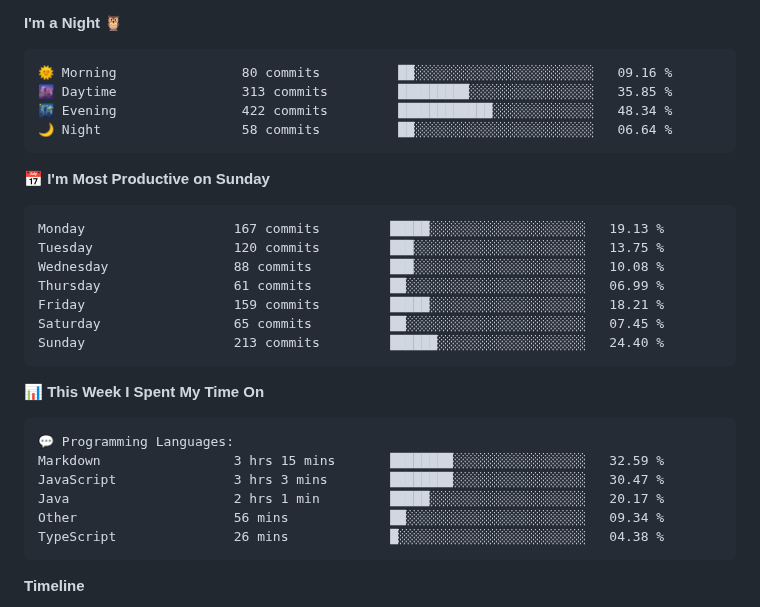
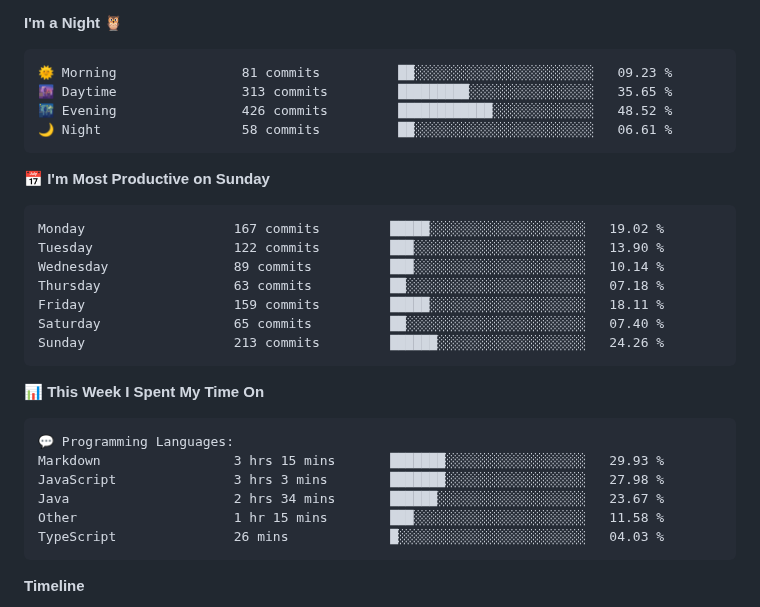
Before and after one commit to sumitahmed/sumitahmed, a Markdown page: README.md, the part around one of its changes. GitHub-like rendering.

Commit message:
Updated with Dev Metrics

````diff
--- a/README.md
+++ b/README.md
@@ -119,21 +119,21 @@
 **I'm a Night 🦉**
 
 ```text
-🌞 Morning                80 commits          ██░░░░░░░░░░░░░░░░░░░░░░░   09.16 %
-🌆 Daytime                313 commits         █████████░░░░░░░░░░░░░░░░   35.85 %
-🌃 Evening                422 commits         ████████████░░░░░░░░░░░░░   48.34 %
-🌙 Night                  58 commits          ██░░░░░░░░░░░░░░░░░░░░░░░   06.64 %
+🌞 Morning                81 commits          ██░░░░░░░░░░░░░░░░░░░░░░░   09.23 %
+🌆 Daytime                313 commits         █████████░░░░░░░░░░░░░░░░   35.65 %
+🌃 Evening                426 commits         ████████████░░░░░░░░░░░░░   48.52 %
+🌙 Night                  58 commits          ██░░░░░░░░░░░░░░░░░░░░░░░   06.61 %
 ```
 📅 **I'm Most Productive on Sunday**
 
 ```text
-Monday                   167 commits         █████░░░░░░░░░░░░░░░░░░░░   19.13 %
-Tuesday                  120 commits         ███░░░░░░░░░░░░░░░░░░░░░░   13.75 %
-Wednesday                88 commits          ███░░░░░░░░░░░░░░░░░░░░░░   10.08 %
-Thursday                 61 commits          ██░░░░░░░░░░░░░░░░░░░░░░░   06.99 %
-Friday                   159 commits         █████░░░░░░░░░░░░░░░░░░░░   18.21 %
-Saturday                 65 commits          ██░░░░░░░░░░░░░░░░░░░░░░░   07.45 %
-Sunday                   213 commits         ██████░░░░░░░░░░░░░░░░░░░   24.40 %
+Monday                   167 commits         █████░░░░░░░░░░░░░░░░░░░░   19.02 %
+Tuesday                  122 commits         ███░░░░░░░░░░░░░░░░░░░░░░   13.90 %
+Wednesday                89 commits          ███░░░░░░░░░░░░░░░░░░░░░░   10.14 %
+Thursday                 63 commits          ██░░░░░░░░░░░░░░░░░░░░░░░   07.18 %
+Friday                   159 commits         █████░░░░░░░░░░░░░░░░░░░░   18.11 %
+Saturday                 65 commits          ██░░░░░░░░░░░░░░░░░░░░░░░   07.40 %
+Sunday                   213 commits         ██████░░░░░░░░░░░░░░░░░░░   24.26 %
 ```
 
 
@@ -141,11 +141,11 @@ Sunday                   213 commits         ██████░░░░░
 
 ```text
 💬 Programming Languages:
-Markdown                 3 hrs 15 mins       ████████░░░░░░░░░░░░░░░░░   32.59 %
-JavaScript               3 hrs 3 mins        ████████░░░░░░░░░░░░░░░░░   30.47 %
-Java                     2 hrs 1 min         █████░░░░░░░░░░░░░░░░░░░░   20.17 %
-Other                    56 mins             ██░░░░░░░░░░░░░░░░░░░░░░░   09.34 %
-TypeScript               26 mins             █░░░░░░░░░░░░░░░░░░░░░░░░   04.38 %
+Markdown                 3 hrs 15 mins       ███████░░░░░░░░░░░░░░░░░░   29.93 %
+JavaScript               3 hrs 3 mins        ███████░░░░░░░░░░░░░░░░░░   27.98 %
+Java                     2 hrs 34 mins       ██████░░░░░░░░░░░░░░░░░░░   23.67 %
+Other                    1 hr 15 mins        ███░░░░░░░░░░░░░░░░░░░░░░   11.58 %
+TypeScript               26 mins             █░░░░░░░░░░░░░░░░░░░░░░░░   04.03 %
 ```
 
 **Timeline**
````
Also changed, not shown: other parts of README.md (+2 -2 lines), assets/bar_graph.png.
